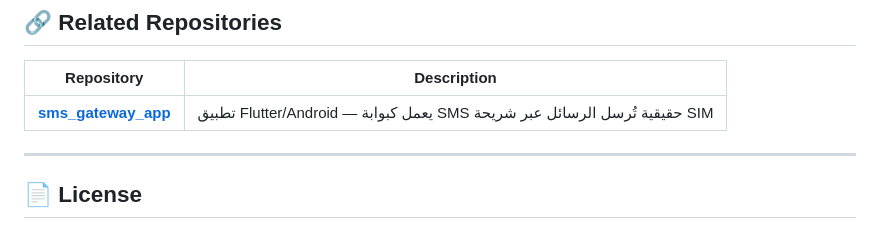
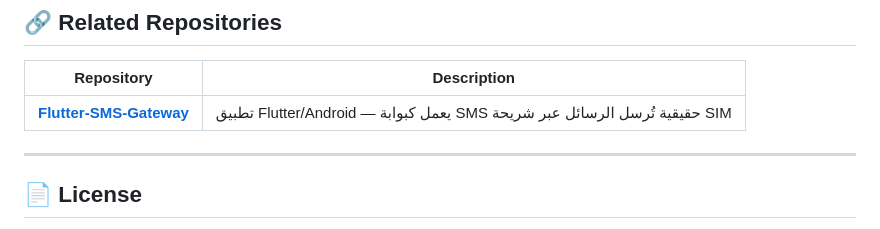
Before and after one commit to alzoodiali/smsGatewaybackend, a Markdown page: README.md, the part around the change. Rendered like a GitHub page.

Commit message:
Rename repository link from sms_gateway_app to Flutter-SMS-Gateway

```diff
--- a/README.md
+++ b/README.md
@@ -277,7 +277,7 @@ composer dev
 
 | Repository | Description |
 |---|---|
-| [**sms_gateway_app**](https://github.com/alzoodiali/sms_gateway_app) | تطبيق Flutter/Android — يعمل كبوابة SMS حقيقية تُرسل الرسائل عبر شريحة SIM |
+| [**Flutter-SMS-Gateway**](https://github.com/alzoodiali/Flutter-SMS-Gateway) | تطبيق Flutter/Android — يعمل كبوابة SMS حقيقية تُرسل الرسائل عبر شريحة SIM |
 
 ---
 
```
